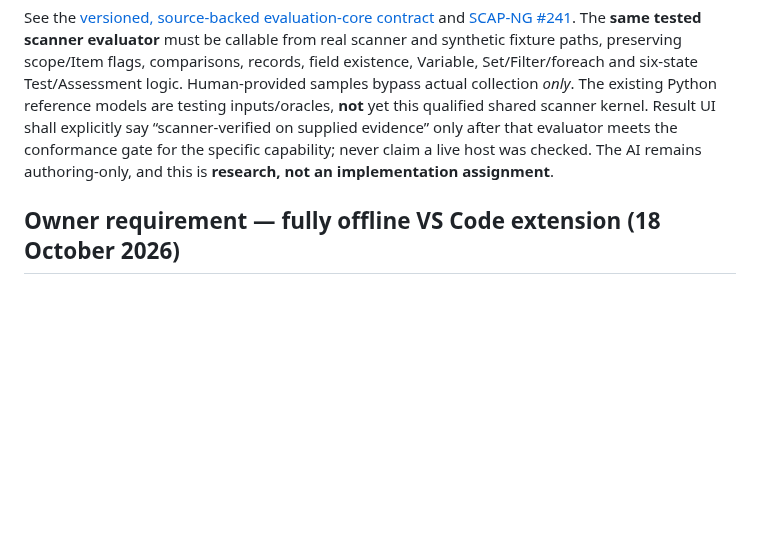
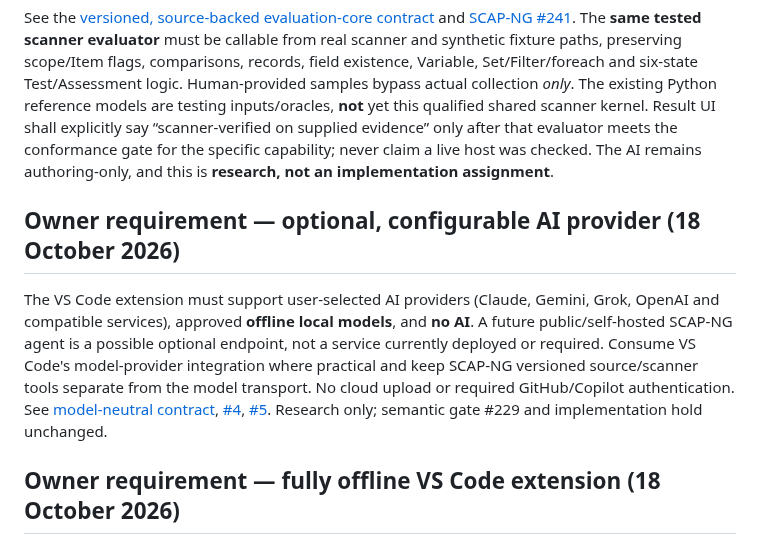
Before and after one commit to vanderpol/scap-ng-editor, a Markdown page: docs/SHARED-DEVELOPMENT-PLAN.md, the part around the change. Rendered like a GitHub page; blank space fills up the shorter version.

Commit message:
docs(#4,#5): apply provider-neutral optional AI requirement across editor design

```diff
--- a/docs/SHARED-DEVELOPMENT-PLAN.md
+++ b/docs/SHARED-DEVELOPMENT-PLAN.md
@@ -25,6 +25,10 @@ AI generates and revises draft Assessments and synthetic sample configuration co
 The owner identified a more efficient separation: the editor supplies typed sample values/Items, while **the real scanner's tested evaluation core** evaluates them, with *no native OS collectors required by the editor*. This follows the design precedent of OVAL 5.12.3 `independent:variable_test`, which compares supplied variable values against State criteria; it does not mean every Assessment can be rewritten as a variable test.
 
 See the [versioned, source-backed evaluation-core contract](https://github.com/vanderpol/scap-ng/blob/main/research/assessment-simplification/english-first-04/SCANNER-EVALUATION-CORE-FOR-EDITOR.md) and [SCAP-NG #241](https://github.com/vanderpol/scap-ng/issues/241). The **same tested scanner evaluator** must be callable from real scanner and synthetic fixture paths, preserving scope/Item flags, comparisons, records, field existence, Variable, Set/Filter/foreach and six-state Test/Assessment logic. Human-provided samples bypass actual collection *only*. The existing Python reference models are testing inputs/oracles, **not** yet this qualified shared scanner kernel. Result UI shall explicitly say “scanner-verified on supplied evidence” only after that evaluator meets the conformance gate for the specific capability; never claim a live host was checked. The AI remains authoring-only, and this is **research, not an implementation assignment**.
+
+## Owner requirement — optional, configurable AI provider (18 October 2026)
+
+The VS Code extension must support user-selected AI providers (Claude, Gemini, Grok, OpenAI and compatible services), approved **offline local models**, and **no AI**. A future public/self-hosted SCAP-NG agent is a possible optional endpoint, not a service currently deployed or required. Consume VS Code's model-provider integration where practical and keep SCAP-NG versioned source/scanner tools separate from the model transport. No cloud upload or required GitHub/Copilot authentication. See [model-neutral contract](MODEL-NEUTRAL-AI-INTEGRATION.md), [#4](https://github.com/vanderpol/scap-ng-editor/issues/4), [#5](https://github.com/vanderpol/scap-ng-editor/issues/5). Research only; semantic gate #229 and implementation hold unchanged.
 
 ## Owner requirement — fully offline VS Code extension (18 October 2026)
 
```
